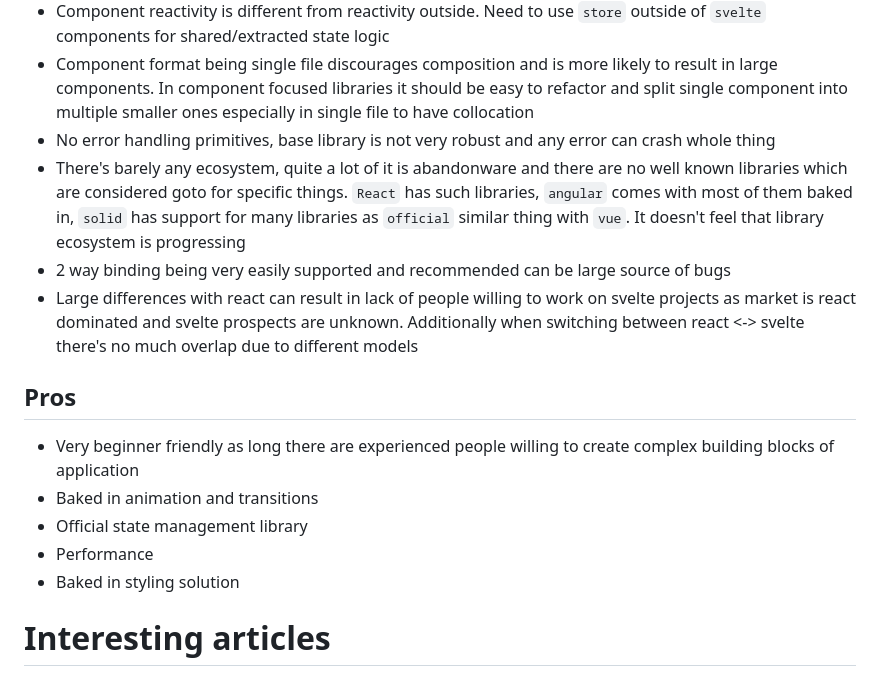
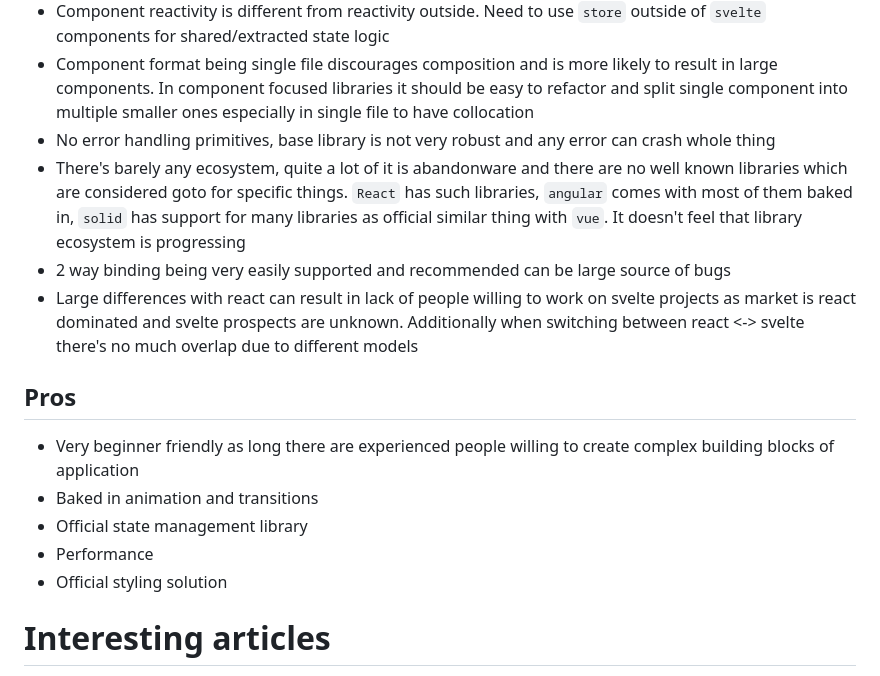
Before and after one commit to Nvos/comparison2023, a Markdown page: evaluation.md, the part around one of its changes. GitHub-like rendering.

```diff
--- a/evaluation.md
+++ b/evaluation.md
@@ -23,7 +56,7 @@ Personally wouldn't choose it for any larger application or anything which has f
 - Component reactivity is different from reactivity outside. Need to use `store` outside of `svelte` components for shared/extracted state logic
 - Component format being single file discourages composition and is more likely to result in large components. In component focused libraries it should be easy to refactor and split single component into multiple smaller ones especially in single file to have collocation
 - No error handling primitives, base library is not very robust and any error can crash whole thing
-- There's barely any ecosystem, quite a lot of it is abandonware and there are no well known libraries which are considered goto for specific things. `React` has such libraries, `angular` comes with most of them baked in, `solid` has support for many libraries as `official` similar thing with `vue`. It doesn't feel that library ecosystem is progressing
+- There's barely any ecosystem, quite a lot of it is abandonware and there are no well known libraries which are considered goto for specific things. `React` has such libraries, `angular` comes with most of them baked in, `solid` has support for many libraries as official similar thing with `vue`. It doesn't feel that library ecosystem is progressing
 - 2 way binding being very easily supported and recommended can be large source of bugs
 - Large differences with react can result in lack of people willing to work on svelte projects as market is react dominated and svelte prospects are unknown. Additionally when switching between react <-> svelte there's no much overlap due to different models
 
@@ -33,7 +66,7 @@ Personally wouldn't choose it for any larger application or anything which has f
 - Baked in animation and transitions
 - Official state management library
 - Performance
-- Baked in styling solution
+- Official styling solution
 
 # Interesting articles
 - https://dev.to/this-is-learning/the-cost-of-consistency-in-ui-frameworks-4agi
```
Also changed, not shown: other parts of evaluation.md (+34 -1 lines), solid.md (+1 -1 lines).
